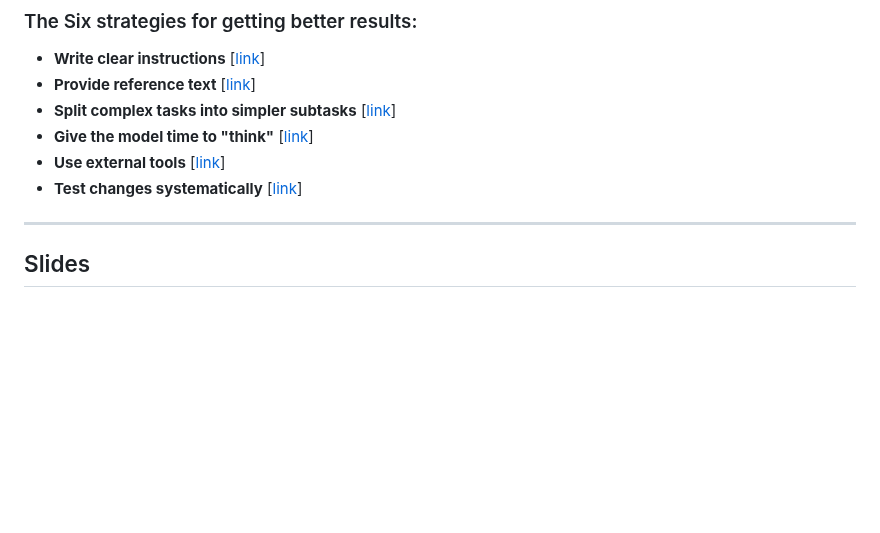
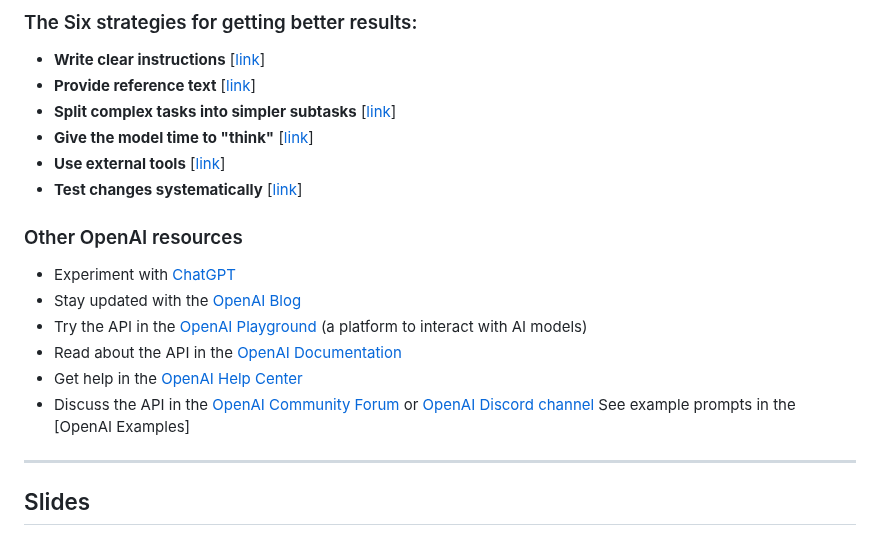
Before and after one commit to MMIV-ML/BMED365, a Markdown page: Lab3-GenAI/README.md, the part around the change. Drawn GitHub-style; blank space fills up the shorter version.

Commit message:
Update README.md
OpenAI resources

```diff
--- a/Lab3-GenAI/README.md
+++ b/Lab3-GenAI/README.md
@@ -69,6 +69,17 @@ This **guide (https://platform.openai.com/docs/guides/prompt-engineering)** is h
 - **Use external tools** [[link](https://platform.openai.com/docs/guides/prompt-engineering/strategy-use-external-tools)]
 - **Test changes systematically** [[link](https://platform.openai.com/docs/guides/prompt-engineering/strategy-test-changes-systematically)]
 
+
+### Other OpenAI resources
+
+- Experiment with [ChatGPT](https://chat.openai.com)
+- Stay updated with the [OpenAI Blog](https://openai.com/blog)
+- Try the API in the [OpenAI Playground](https://beta.openai.com/playground) (a platform to interact with AI models)
+- Read about the API in the [OpenAI Documentation](https://beta.openai.com/docs/introduction)
+- Get help in the [OpenAI Help Center](https://help.openai.com/en)
+- Discuss the API in the [OpenAI Community Forum](https://community.openai.com/top?period=monthly) or [OpenAI Discord channel](https://discord.com/invite/openai)
+ See example prompts in the [OpenAI Examples]
+
 ---------------
 
 ## Slides
```
